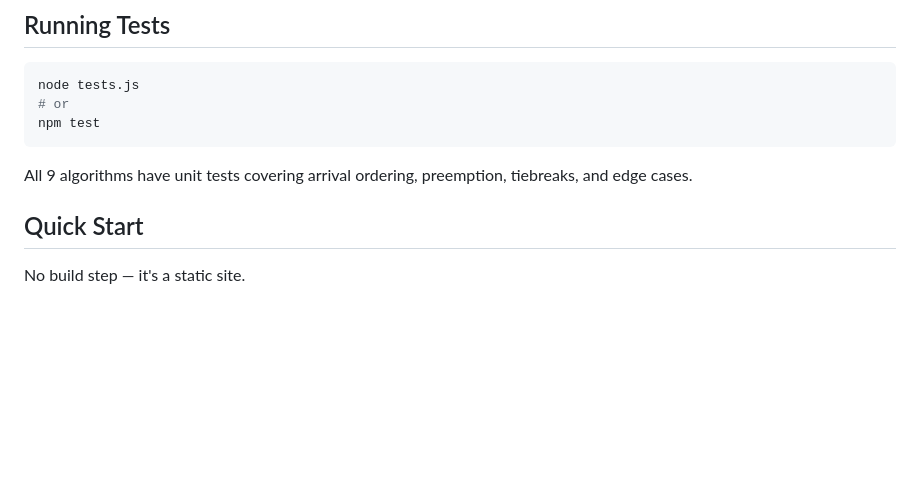
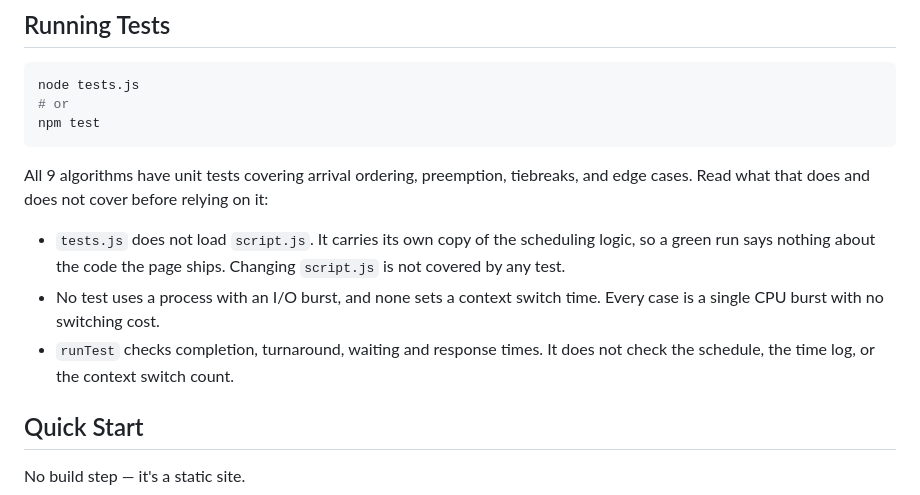
Before and after one commit to jayhemnani9910/cpu-scheduling-algorithms, a Markdown page: README.md, the part around the change. Drawn GitHub-style; blank space fills up the shorter version.

Commit message:
rehab: F040 README no longer claims test coverage the suite does not have
The line said all 9 algorithms have unit tests covering arrival ordering, preemption,
tiebreaks and edge cases. A contributor reads that and believes changing script.js is
protected. It is not: tests.js holds its own copy of the scheduling logic and never
loads script.js, no test uses an I/O burst or a context switch time, and runTest checks
only four timing arrays, not the schedule or the time log.

That gap is not academic. The HRRN bug fixed in this branch lived exactly in the
untested I/O region and the suite stayed green throughout.

Claude-Session: https://claude.ai/code/session_01UiPgHLDe6no5uhGFd8Xowj

````diff
--- a/README.md
+++ b/README.md
@@ -80,7 +80,16 @@ node tests.js
 npm test
 ```
 
-All 9 algorithms have unit tests covering arrival ordering, preemption, tiebreaks, and edge cases.
+All 9 algorithms have unit tests covering arrival ordering, preemption, tiebreaks, and edge
+cases. Read what that does and does not cover before relying on it:
+
+- `tests.js` does not load `script.js`. It carries its own copy of the scheduling logic, so a
+  green run says nothing about the code the page ships. Changing `script.js` is not covered by
+  any test.
+- No test uses a process with an I/O burst, and none sets a context switch time. Every case is
+  a single CPU burst with no switching cost.
+- `runTest` checks completion, turnaround, waiting and response times. It does not check the
+  schedule, the time log, or the context switch count.
 
 ## Quick Start
 
````
